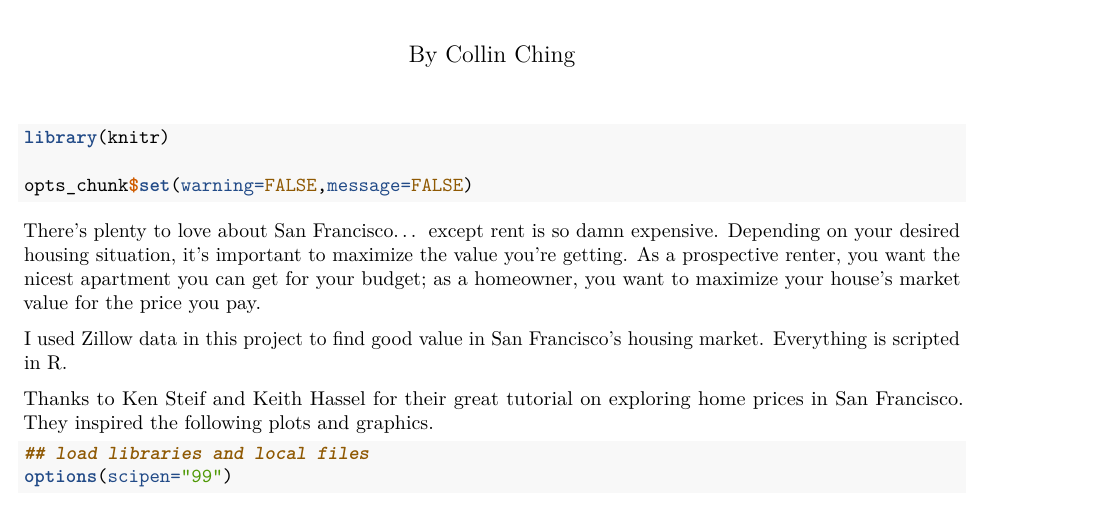
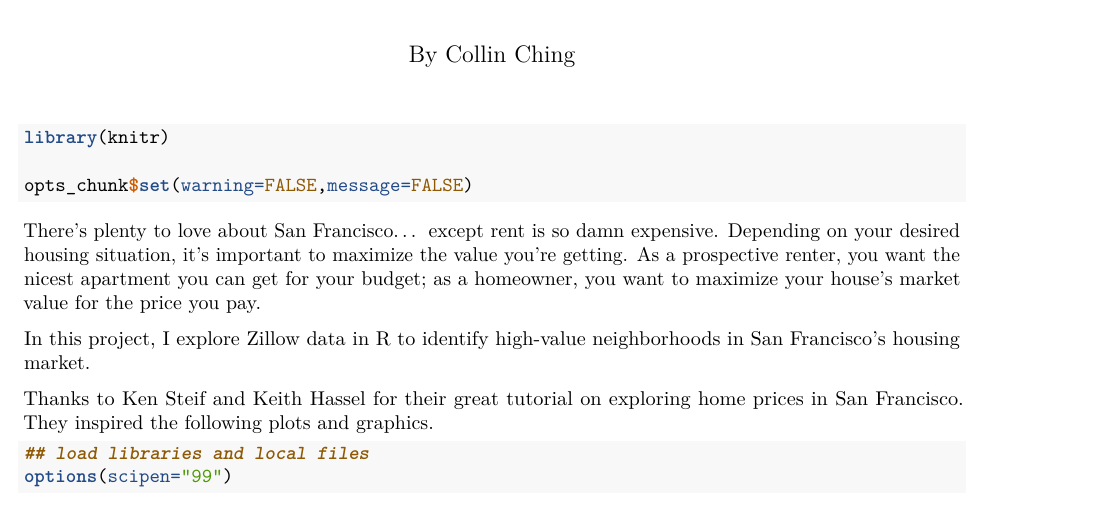
Before and after one commit to collindching/SF-Housing, an R Markdown document (reports/intro_post.Rmd): part of page 1 of 15, cut so that both start at the same text. Rendered offline with R 4.5, knitr and Pandoc, then LaTeX, with nearby package versions; some code elsewhere in the file could not run offline.

Commit message:
fix typo

```diff
--- a/reports/intro_post.Rmd
+++ b/reports/intro_post.Rmd
@@ -17,7 +17,7 @@ opts_chunk$set(warning=FALSE,message=FALSE)
 
 There's plenty to love about San Francisco… except rent is so damn expensive. Depending on your desired housing situation, it's important to maximize the value you're getting. As a prospective renter, you want the nicest apartment you can get for your budget; as a homeowner, you want to maximize your house's market value for the price you pay.
 
-I used [Zillow data](https://www.zillow.com/research/data/) in this project to find good value in San Francisco's housing market. Everything is scripted in R.
+In this project, I explore [Zillow data](https://www.zillow.com/research/data/) in R to identify high-value neighborhoods in San Francisco's housing market.
 
 Thanks to Ken Steif and Keith Hassel for their [great tutorial](http://urbanspatialanalysis.com/dataviz-tutorial-mapping-san-francisco-home-prices-using-r/) on exploring home prices in San Francisco. They inspired the following plots and graphics.
 
```
Also changed, not shown: 1 other file.
